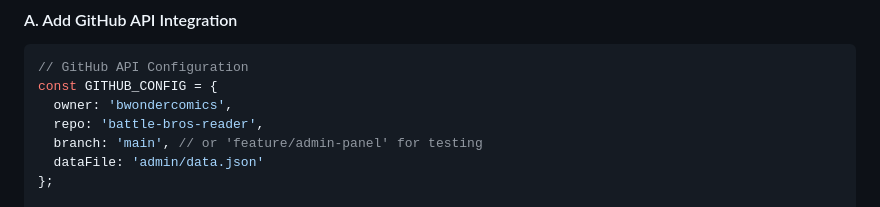
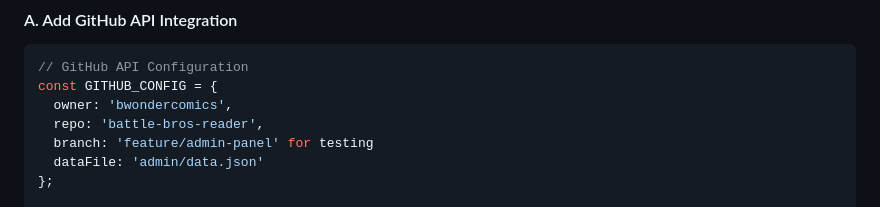
Before and after one commit to bwondercomics/battle-bros-reader, a Markdown page: admin/GITHUB_AUTO_DEPLOY_SPEC.md, the part around the change. GitHub-like rendering.

Commit message:
Update branch for GitHub API configuration

```diff
--- a/admin/GITHUB_AUTO_DEPLOY_SPEC.md
+++ b/admin/GITHUB_AUTO_DEPLOY_SPEC.md
@@ -71,7 +71,7 @@ Once tested on `feature/admin-panel` branch:
 const GITHUB_CONFIG = {
   owner: 'bwondercomics',
   repo: 'battle-bros-reader',
-  branch: 'main', // or 'feature/admin-panel' for testing
+  branch: 'feature/admin-panel' for testing
   dataFile: 'admin/data.json'
 };
 
```
